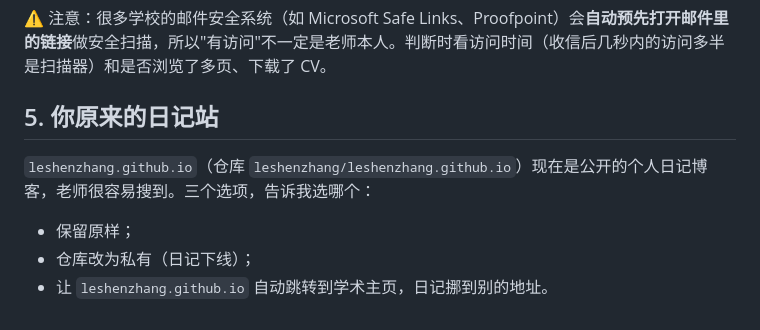
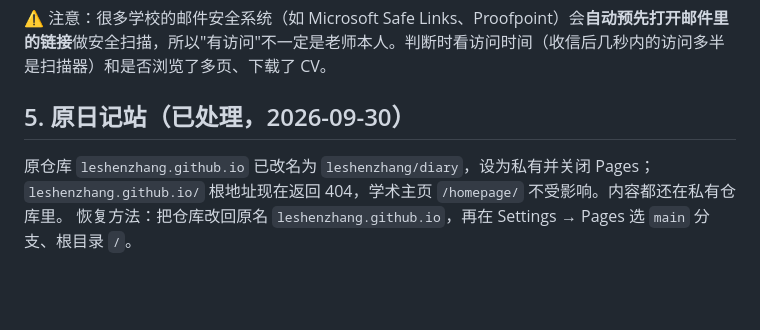
Before and after one commit to leshenzhang/leshenzhang.github.io, a Markdown page: SETUP_DOMAIN_EMAIL.zh.md, the part around the change. Rendered like a GitHub page; blank space fills up the shorter version.

Commit message:
Guide: diary site handled
Co-Authored-By: Claude Opus 5.5 (1M context) <noreply@anthropic.com>

```diff
--- a/SETUP_DOMAIN_EMAIL.zh.md
+++ b/SETUP_DOMAIN_EMAIL.zh.md
@@ -62,9 +62,7 @@
 
 ⚠ 注意：很多学校的邮件安全系统（如 Microsoft Safe Links、Proofpoint）会**自动预先打开邮件里的链接**做安全扫描，所以"有访问"不一定是老师本人。判断时看访问时间（收信后几秒内的访问多半是扫描器）和是否浏览了多页、下载了 CV。
 
-## 5. 你原来的日记站
+## 5. 原日记站（已处理，2026-09-30）
 
-`leshenzhang.github.io`（仓库 `leshenzhang/leshenzhang.github.io`）现在是公开的个人日记博客，老师很容易搜到。三个选项，告诉我选哪个：
-- 保留原样；
-- 仓库改为私有（日记下线）；
-- 让 `leshenzhang.github.io` 自动跳转到学术主页，日记挪到别的地址。
+原仓库 `leshenzhang.github.io` 已改名为 `leshenzhang/diary`，设为私有并关闭 Pages；`leshenzhang.github.io/` 根地址现在返回 404，学术主页 `/homepage/` 不受影响。内容都还在私有仓库里。
+恢复方法：把仓库改回原名 `leshenzhang.github.io`，再在 Settings → Pages 选 `main` 分支、根目录 `/`。
```
